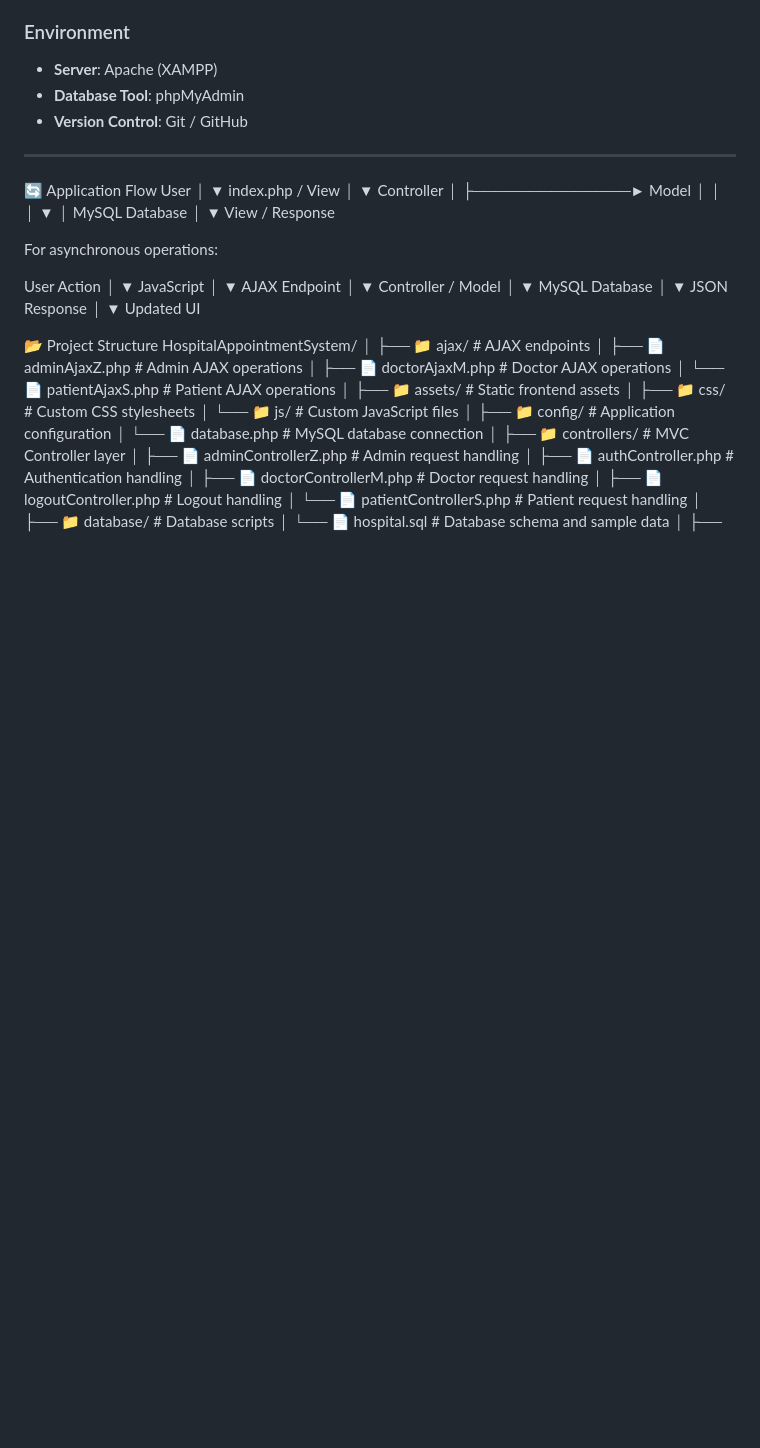
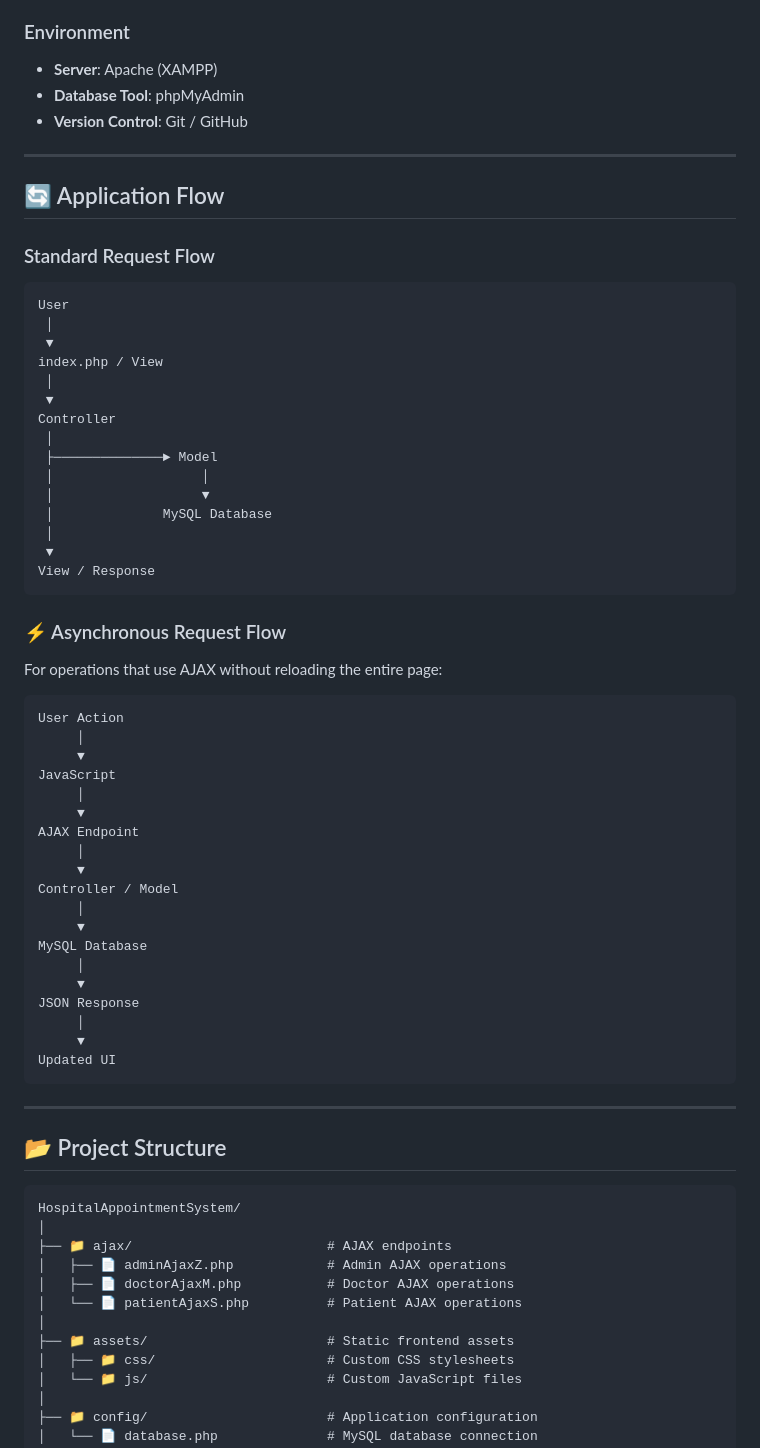
Before and after one commit to Kazi-Sadman/HospitalAppointmentSystem, a Markdown page: README.md, the part around one of its changes. GitHub-like rendering; blank space fills up the shorter version.

Commit message:
Update README with application flow and project structure

````diff
--- a/README.md
+++ b/README.md
@@ -137,7 +137,11 @@ Assets	assets/	Contains CSS and JavaScript resources
 * **Version Control**: Git / GitHub
 
 ---
-🔄 Application Flow
+## 🔄 Application Flow
+
+### Standard Request Flow
+
+```text
 User
  │
  ▼
@@ -149,13 +153,17 @@ Controller
  ├──────────────► Model
  │                   │
  │                   ▼
- │               MySQL Database
+ │              MySQL Database
  │
  ▼
 View / Response
+```
 
-For asynchronous operations:
+### ⚡ Asynchronous Request Flow
 
+For operations that use AJAX without reloading the entire page:
+
+```text
 User Action
      │
      ▼
@@ -175,8 +183,13 @@ JSON Response
      │
      ▼
 Updated UI
+```
 
-📂 Project Structure
+---
+
+## 📂 Project Structure
+
+```text
 HospitalAppointmentSystem/
 │
 ├── 📁 ajax/                         # AJAX endpoints
````
Also changed, not shown: other parts of README.md (+1 -0 lines).
